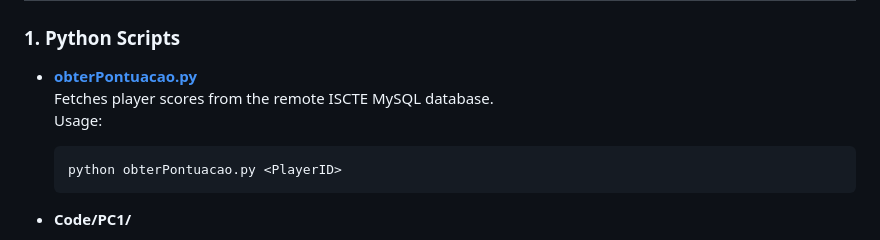
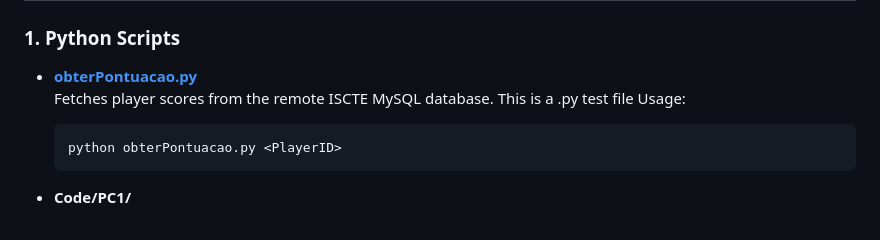
Before and after one commit to Andrxwwww/LabyrinthTrack, a Markdown page: README.md, the part around the change. GitHub-like rendering.

````diff
--- a/README.md
+++ b/README.md
@@ -29,7 +29,7 @@ This project is a distributed system for managing and monitoring a maze game, in
 ### 1. Python Scripts
 
 - **[obterPontuacao.py](obterPontuacao.py)**
-  Fetches player scores from the remote ISCTE MySQL database.
+  Fetches player scores from the remote ISCTE MySQL database. This is a .py test file
   Usage:
   ```sh
   python obterPontuacao.py <PlayerID>
````
